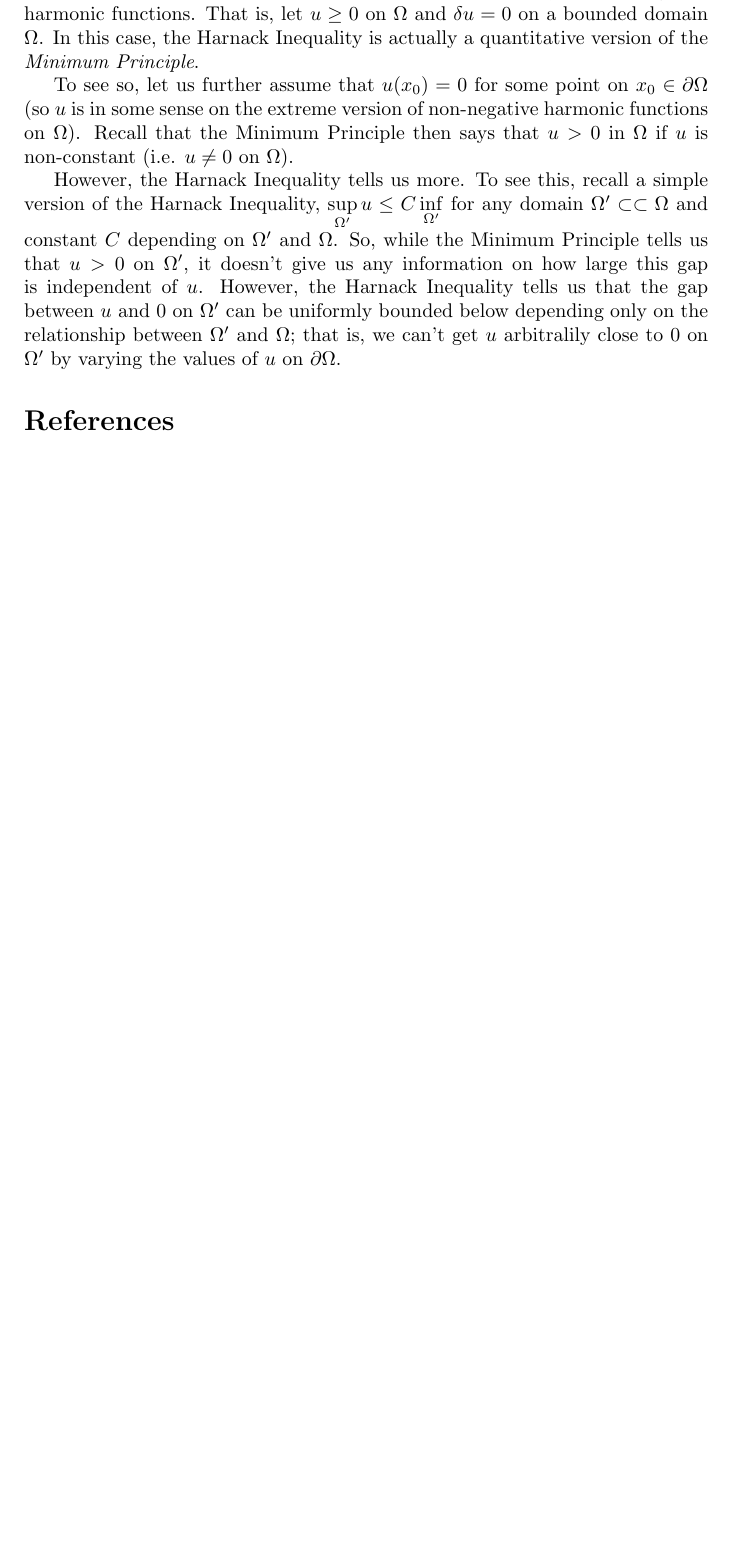
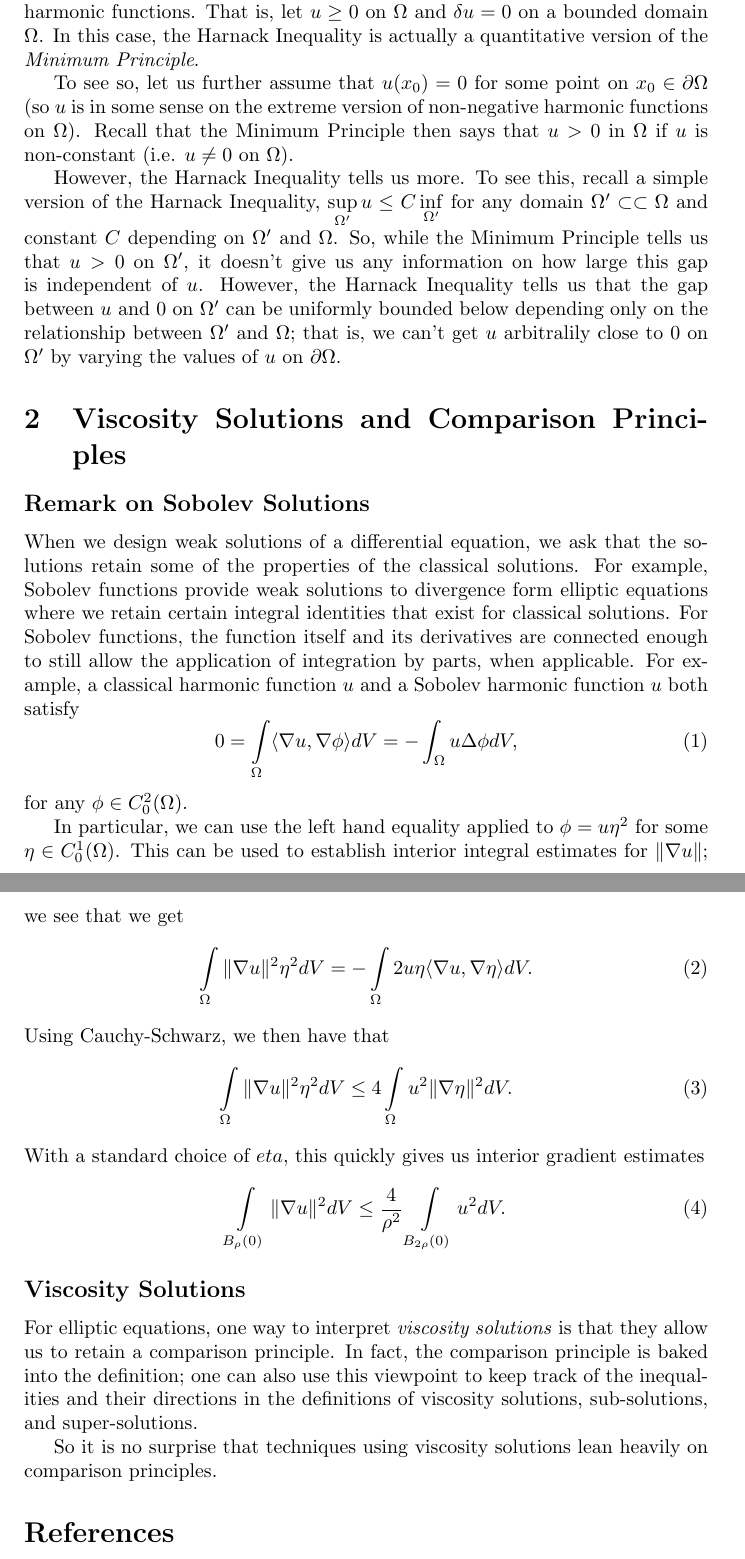
Before and after one commit to MatthewMcGonagle/MathematicalThoughts, a LaTeX document (main.tex, which reads sections/analysis/viscosity_comparison/notes.tex): part of the page before the commit and two parts of pages 1 and 2 of 2 after it, the two joined at a grey line, cut so that both start at the same text, the shorter picture padded with empty space. Compiled offline with pdfLaTeX.

Commit message:
Added section on viscosity solutions and comparison principles.

```diff
--- /dev/null
+++ b/sections/analysis/viscosity_comparison/notes.tex
@@ -0,0 +1,37 @@
+\section{Viscosity Solutions and Comparison Principles}
+
+\subsection*{Remark on Sobolev Solutions}
+
+When we design weak solutions of a differential equation, we ask that the solutions retain some of
+the properties of the classical solutions. For example, Sobolev functions provide weak solutions
+to divergence form elliptic equations where we retain certain integral identities that exist for classical
+solutions. For Sobolev functions, the function itself and its derivatives are connected enough to still
+allow the application of integration by parts, when applicable. For example, a classical harmonic function
+\(u\) and a Sobolev harmonic function \(u\) both satisfy
+\begin{equation}
+0 = \int\limits_\Omega \langle \nabla u, \nabla \phi \rangle dV = -\int_\Omega u \Delta \phi dV,
+\end{equation}
+for any \(\phi \in C^2_0(\Omega)\).
+
+In particular, we can use the left hand equality applied to \(\phi = u \eta^2\) for some \(\eta\in C^1_0(\Omega)\).
+This can be used to establish interior integral estimates for \(\|\nabla u\|\); we see that we get
+\begin{equation}
+\int\limits_\Omega \|\nabla u\|^2 \eta^2 dV = - \int\limits_\Omega 2 u \eta \langle \nabla u, \nabla \eta \rangle dV.
+\end{equation}
+Using Cauchy-Schwarz, we then have that
+\begin{equation}
+\int\limits_\Omega \|\nabla u\|^2 \eta^2 dV \leq 4 \int\limits_\Omega u^2 \|\nabla \eta\|^2 dV.
+\end{equation}
+With a standard choice of \(eta\), this quickly gives us interior gradient estimates
+\begin{equation}
+\int\limits_{B_\rho(0)} \|\nabla u\|^2 dV \leq \frac{4}{\rho^2} \int\limits_{B_{2\rho}(0)} u^2 dV.
+\end{equation}
+
+\subsection*{Viscosity Solutions}
+
+For elliptic equations, one way to interpret \textit{viscosity solutions} is that they allow us to
+retain a comparison principle. In fact, the comparison principle is baked into the definition; one can
+also use this viewpoint to keep track of the inequalities and their directions in the definitions of
+viscosity solutions, sub-solutions, and super-solutions.
+
+So it is no surprise that techniques using viscosity solutions lean heavily on comparison principles.
```
Also changed, not shown: main.tex (+1 -0 lines).
